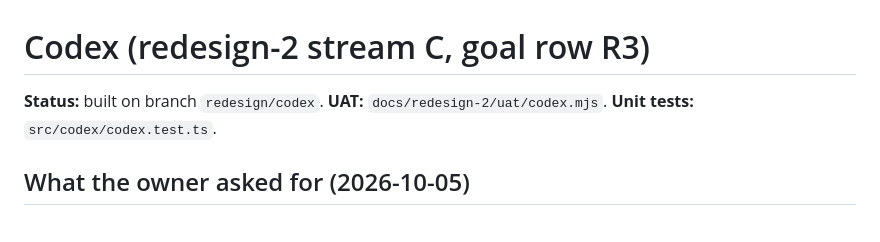
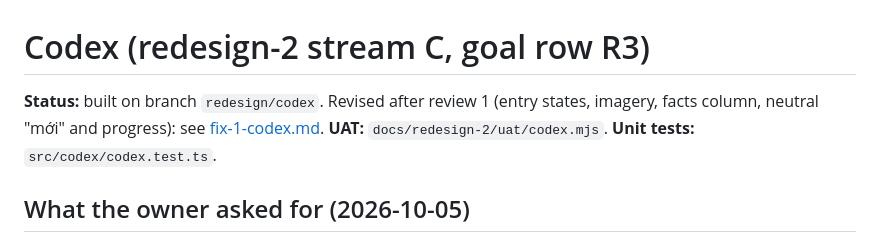
Before and after one commit to gaztrabisme/AstroSphere-usac, a Markdown page: docs/redesign-2/codex.md, the part around the change. Drawn GitHub-style.

```diff
--- a/docs/redesign-2/codex.md
+++ b/docs/redesign-2/codex.md
@@ -1,6 +1,6 @@
 # Codex (redesign-2 stream C, goal row R3)
 
-**Status:** built on branch `redesign/codex`. **UAT:** `docs/redesign-2/uat/codex.mjs`. **Unit tests:** `src/codex/codex.test.ts`.
+**Status:** built on branch `redesign/codex`. Revised after review 1 (entry states, imagery, facts column, neutral "mới" and progress): see [fix-1-codex.md](fix-1-codex.md). **UAT:** `docs/redesign-2/uat/codex.mjs`. **Unit tests:** `src/codex/codex.test.ts`.
 
 ## What the owner asked for (2026-10-05)
 
```
Also changed, not shown: docs/redesign-2/fix-1-codex.md (added, +153 -0 lines).
